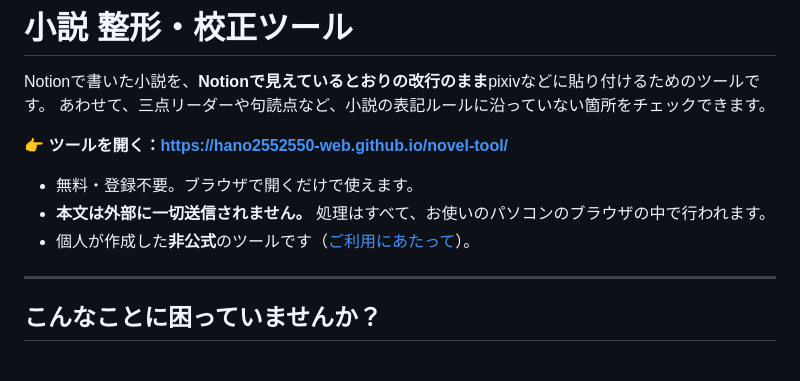
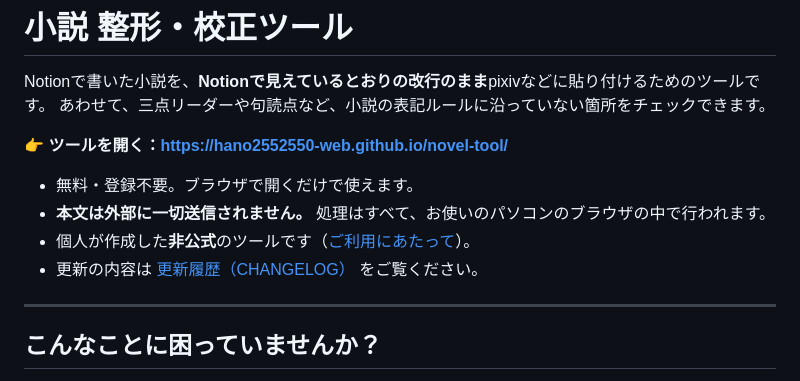
Before and after one commit to hano2552550-web/novel-tool, a Markdown page: README.md, the part around the change. Rendered like a GitHub page.

Commit message:
更新履歴（CHANGELOG）を追加：v1.0
Co-Authored-By: Claude Opus 5.5 <noreply@anthropic.com>
Claude-Session: https://claude.ai/code/session_01B9w1WZYvb4cPPGvaUsJdEN

```diff
--- a/README.md
+++ b/README.md
@@ -8,6 +8,7 @@ Notionで書いた小説を、**Notionで見えているとおりの改行のま
 - 無料・登録不要。ブラウザで開くだけで使えます。
 - **本文は外部に一切送信されません。** 処理はすべて、お使いのパソコンのブラウザの中で行われます。
 - 個人が作成した**非公式**のツールです（[ご利用にあたって](#ご利用にあたって非公式免責事項)）。
+- 更新の内容は [更新履歴（CHANGELOG）](CHANGELOG.md) をご覧ください。
 
 ---
 
```
Also changed, not shown: CHANGELOG.md (added, +17 -0 lines).
